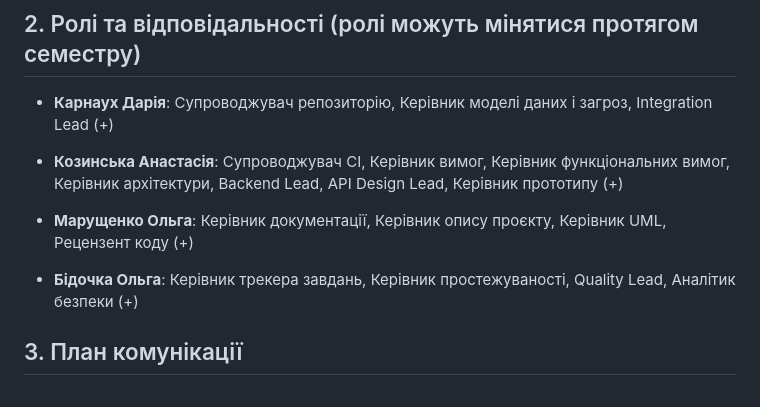
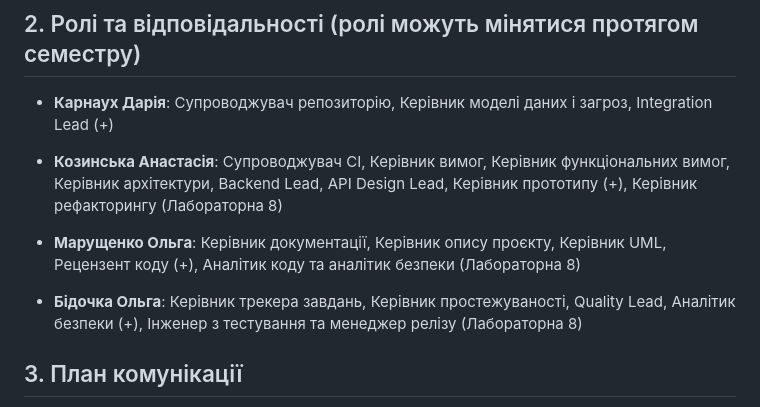
Before and after one commit to ukma-fin-ssdm-2026/noproblem, a Markdown page: TeamCharter.md, the part around the change. GitHub-like rendering.

```diff
--- a/TeamCharter.md
+++ b/TeamCharter.md
@@ -12,11 +12,11 @@
 
 - **Карнаух Дарія**: Супроводжувач репозиторію, Керівник моделі даних і загроз, Integration Lead (+)
 
-- **Козинська Анастасія**:  Супроводжувач CI, Керівник вимог, Керівник функціональних вимог, Керівник архітектури, Backend Lead, API Design Lead, Керівник прототипу (+)
+- **Козинська Анастасія**:  Супроводжувач CI, Керівник вимог, Керівник функціональних вимог, Керівник архітектури, Backend Lead, API Design Lead, Керівник прототипу (+), Керівник рефакторингу (Лабораторна 8)
 
-- **Марущенко Ольга**: Керівник документації, Керівник опису проєкту, Керівник UML, Рецензент коду (+)
+- **Марущенко Ольга**: Керівник документації, Керівник опису проєкту, Керівник UML, Рецензент коду (+), Аналітик коду та аналітик безпеки (Лабораторна 8)
 
-- **Бідочка Ольга**: Керівник трекера завдань, Керівник простежуваності, Quality Lead, Аналітик безпеки (+)
+- **Бідочка Ольга**: Керівник трекера завдань, Керівник простежуваності, Quality Lead, Аналітик безпеки (+), Інженер з тестування та менеджер релізу (Лабораторна 8)
 
 ## 3. План комунікації
 - **Основний канал:** Whatsup
```
Also changed, not shown: README.md (+3 -3 lines).
